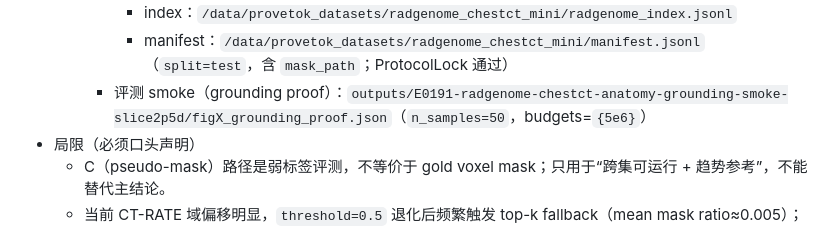
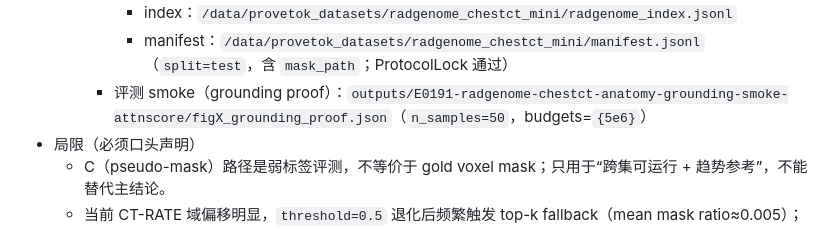
Before and after one commit to Ricardo-ChenTY/ProveTok, a Markdown page: docs/oral_checklist_vnext.md, the part around the change. GitHub-like rendering.

Commit message:
Tune E0191 smoke to attn_score

```diff
--- a/docs/oral_checklist_vnext.md
+++ b/docs/oral_checklist_vnext.md
@@ -144,7 +144,7 @@
     - 生成数据集：
       - index：`/data/provetok_datasets/radgenome_chestct_mini/radgenome_index.jsonl`
       - manifest：`/data/provetok_datasets/radgenome_chestct_mini/manifest.jsonl`（`split=test`，含 `mask_path`；ProtocolLock 通过）
-    - 评测 smoke（grounding proof）：`outputs/E0191-radgenome-chestct-anatomy-grounding-smoke-slice2p5d/figX_grounding_proof.json`（`n_samples=50`，budgets=`{5e6}`）
+    - 评测 smoke（grounding proof）：`outputs/E0191-radgenome-chestct-anatomy-grounding-smoke-attnscore/figX_grounding_proof.json`（`n_samples=50`，budgets=`{5e6}`）
 - 局限（必须口头声明）
   - C（pseudo-mask）路径是弱标签评测，不等价于 gold voxel mask；只用于“跨集可运行 + 趋势参考”，不能替代主结论。
   - 当前 CT-RATE 域偏移明显，`threshold=0.5` 退化后频繁触发 top-k fallback（mean mask ratio≈0.005）；说明 pseudo-mask 质量受限。
```
Also changed, not shown: docs/experiment.md (+1 -1 lines).
